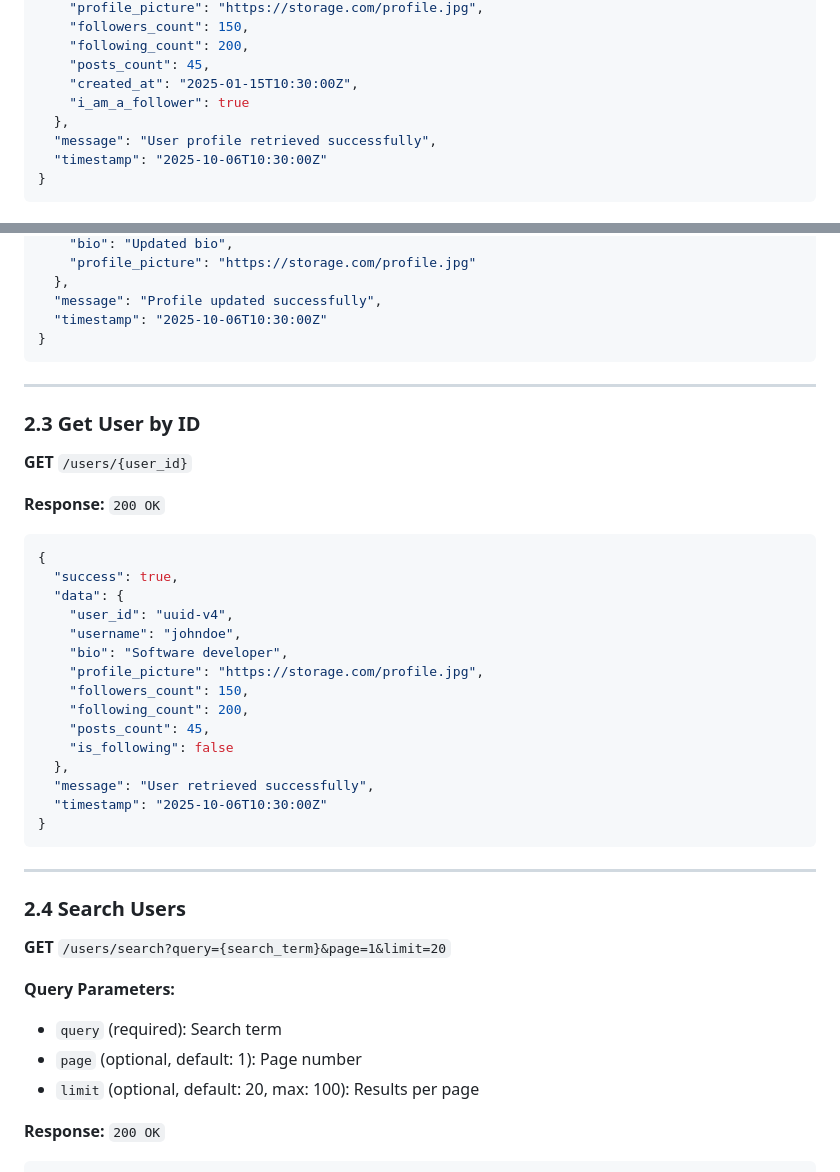
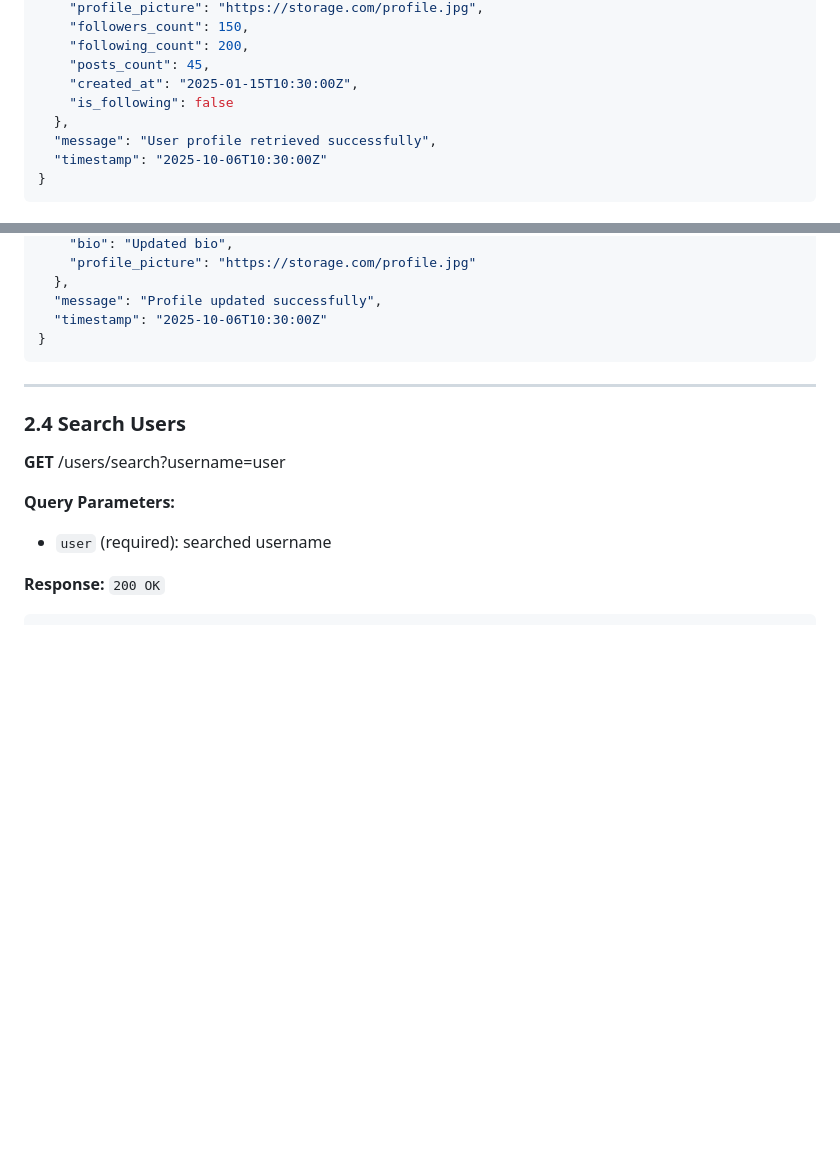
Before and after one commit to maissen/social_media_flutter_app_BACKEND, a Markdown page: API_CONTRACT.md, 2 parts joined by grey strips. Rendered like a GitHub page; blank space fills up the shorter version.

Commit message:
Update api contract file

````diff
--- a/API_CONTRACT.md
+++ b/API_CONTRACT.md
@@ -121,7 +121,7 @@ Authorization: Bearer <access_token>
     "following_count": 200,
     "posts_count": 45,
     "created_at": "2025-01-15T10:30:00Z",
-    "i_am_a_follower": true
+    "is_following": false
   },
   "message": "User profile retrieved successfully",
   "timestamp": "2025-10-06T10:30:00Z"
@@ -168,37 +168,11 @@ Authorization: Bearer <access_token>
 
 ---
 
-### 2.3 Get User by ID
-**GET** `/users/{user_id}`
-
-**Response:** `200 OK`
-```json
-{
-  "success": true,
-  "data": {
-    "user_id": "uuid-v4",
-    "username": "johndoe",
-    "bio": "Software developer",
-    "profile_picture": "https://storage.com/profile.jpg",
-    "followers_count": 150,
-    "following_count": 200,
-    "posts_count": 45,
-    "is_following": false
-  },
-  "message": "User retrieved successfully",
-  "timestamp": "2025-10-06T10:30:00Z"
-}
-```
-
----
-
 ### 2.4 Search Users
-**GET** `/users/search?query={search_term}&page=1&limit=20`
+**GET** /users/search?username=user
 
 **Query Parameters:**
-- `query` (required): Search term
-- `page` (optional, default: 1): Page number
-- `limit` (optional, default: 20, max: 100): Results per page
+- `user` (required): searched username
 
 **Response:** `200 OK`
 ```json
````
